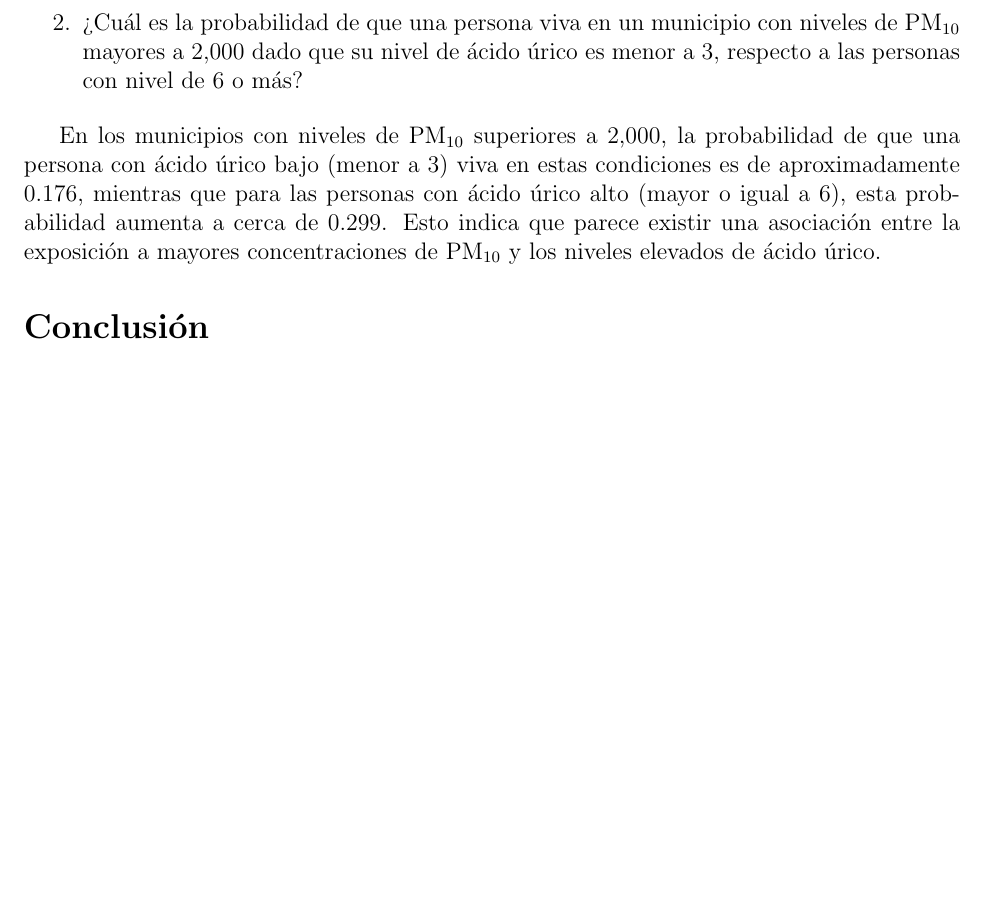
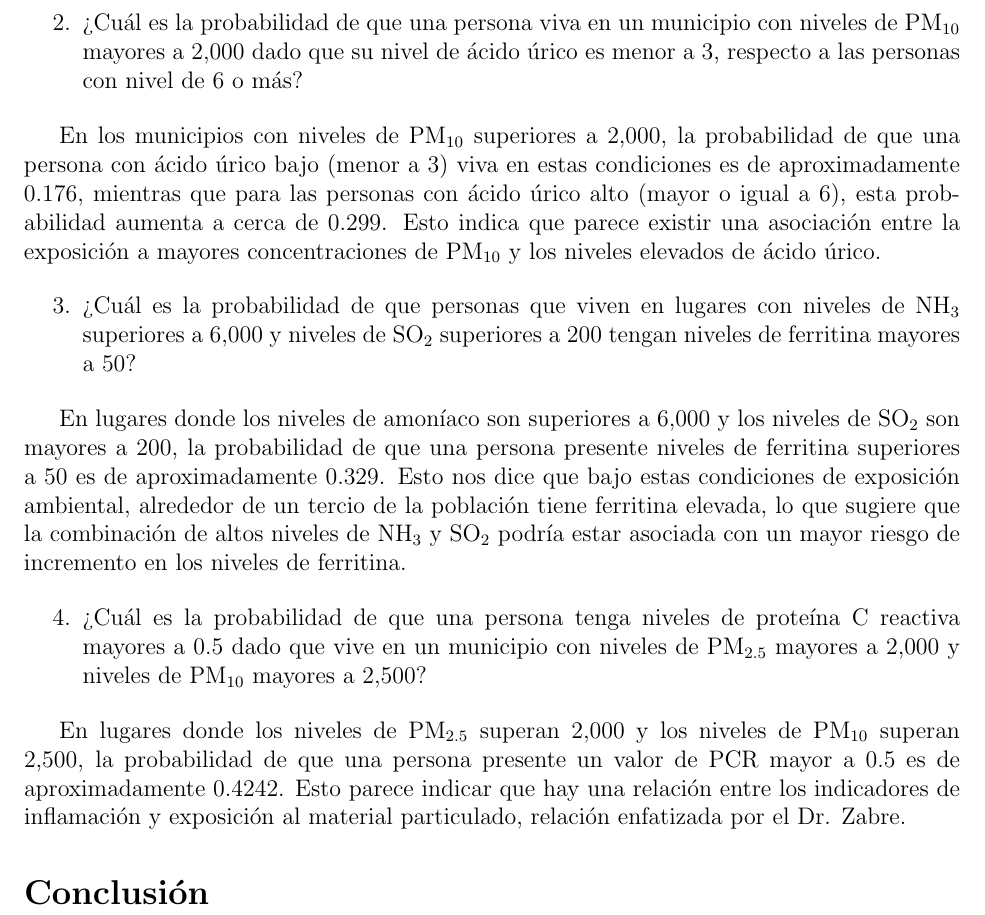
Before and after one commit to rominanafu/gaussian-bayesian-networks, a LaTeX document (Artículo/main.tex): part of page 9 of 10, cut so that both start at the same text, the shorter picture padded with empty space. Compiled offline with pdfLaTeX.

Commit message:
[ADD] Últimas dos queries

```diff
--- a/Artículo/main.tex
+++ b/Artículo/main.tex
@@ -181,6 +181,19 @@ En lugares con niveles de NOx superiores a 20,000, la probabilidad de que una pe
 
 En los municipios con niveles de \( \text{PM}_{10} \) superiores a 2,000, la probabilidad de que una persona con ácido úrico bajo (menor a 3) viva en estas condiciones es de aproximadamente \(0.176\), mientras que para las personas con ácido úrico alto (mayor o igual a 6), esta probabilidad aumenta a cerca de \(0.299\). Esto indica que parece existir una asociación entre la exposición a mayores concentraciones de \( \text{PM}_{10} \) y los niveles elevados de ácido úrico.
 
+\begin{enumerate}
+    \setcounter{enumi}{2}
+    \item ¿Cuál es la probabilidad de que personas que viven en lugares con niveles de \( \text{NH}_3 \) superiores a 6,000 y niveles de \( \text{SO}_2 \) superiores a 200 tengan niveles de ferritina mayores a 50?
+\end{enumerate}
+
+ En lugares donde los niveles de amoníaco son superiores a 6,000 y los niveles de \( \text{SO}_2 \) son mayores a 200, la probabilidad de que una persona presente niveles de ferritina superiores a 50 es de aproximadamente \(0.329\). Esto nos dice que bajo estas condiciones de exposición ambiental, alrededor de un tercio de la población tiene ferritina elevada, lo que sugiere que la combinación de altos niveles de \( \text{NH}_3 \) y \( \text{SO}_2 \) podría estar asociada con un mayor riesgo de incremento en los niveles de ferritina.
+
+\begin{enumerate}
+    \setcounter{enumi}{3}
+    \item ¿Cuál es la probabilidad de que una persona tenga niveles de proteína C reactiva mayores a 0.5 dado que vive en un municipio con niveles de \( \text{PM}_{2.5} \) mayores a 2,000 y niveles de \( \text{PM}_{10} \) mayores a 2,500?
+\end{enumerate}
+
+En lugares donde los niveles de \( \text{PM}_{2.5} \) superan 2,000 y los niveles de \( \text{PM}_{10} \) superan 2,500, la probabilidad de que una persona presente un valor de PCR mayor a 0.5 es de aproximadamente \(0.4242\). Esto parece indicar que hay una relación entre los indicadores de inflamación y exposición al material particulado, relación enfatizada por el Dr. Zabre.
 
 
 
```
